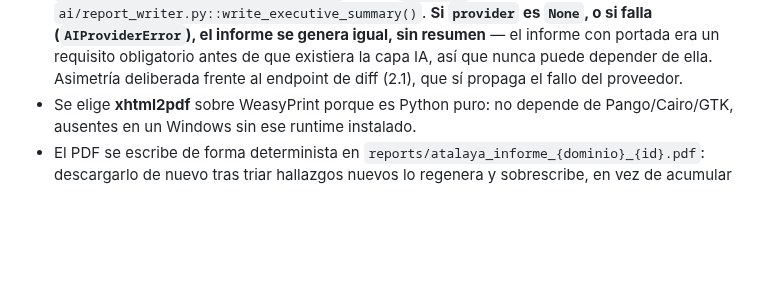
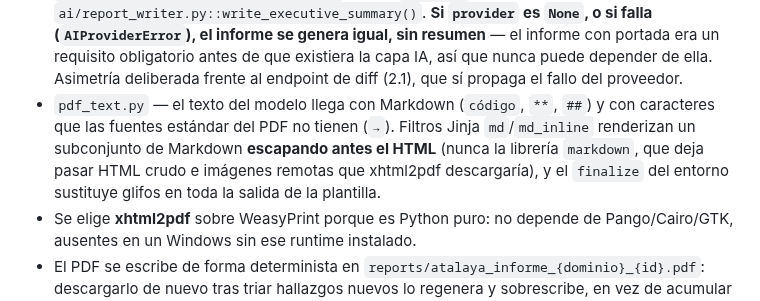
Before and after one commit to andrewpm98/atalaya, a Markdown page: docs/ARQUITECTURA.md, the part around the change. Rendered like a GitHub page; blank space fills up the shorter version.

```diff
--- a/docs/ARQUITECTURA.md
+++ b/docs/ARQUITECTURA.md
@@ -186,6 +186,12 @@ con impacto y remediación. Cubre el requisito de "reporte con portada".
   obligatorio antes de que existiera la capa IA, así que nunca puede
   depender de ella. Asimetría deliberada frente al endpoint de diff (2.1),
   que sí propaga el fallo del proveedor.
+- `pdf_text.py` — el texto del modelo llega con Markdown (`código`, `**`,
+  `##`) y con caracteres que las fuentes estándar del PDF no tienen (`→`).
+  Filtros Jinja `md`/`md_inline` renderizan un subconjunto de Markdown
+  **escapando antes el HTML** (nunca la librería `markdown`, que deja pasar
+  HTML crudo e imágenes remotas que xhtml2pdf descargaría), y el `finalize`
+  del entorno sustituye glifos en toda la salida de la plantilla.
 - Se elige **xhtml2pdf** sobre WeasyPrint porque es Python puro: no depende
   de Pango/Cairo/GTK, ausentes en un Windows sin ese runtime instalado.
 - El PDF se escribe de forma determinista en
```
Also changed, not shown: CLAUDE.md (+29 -19 lines).
